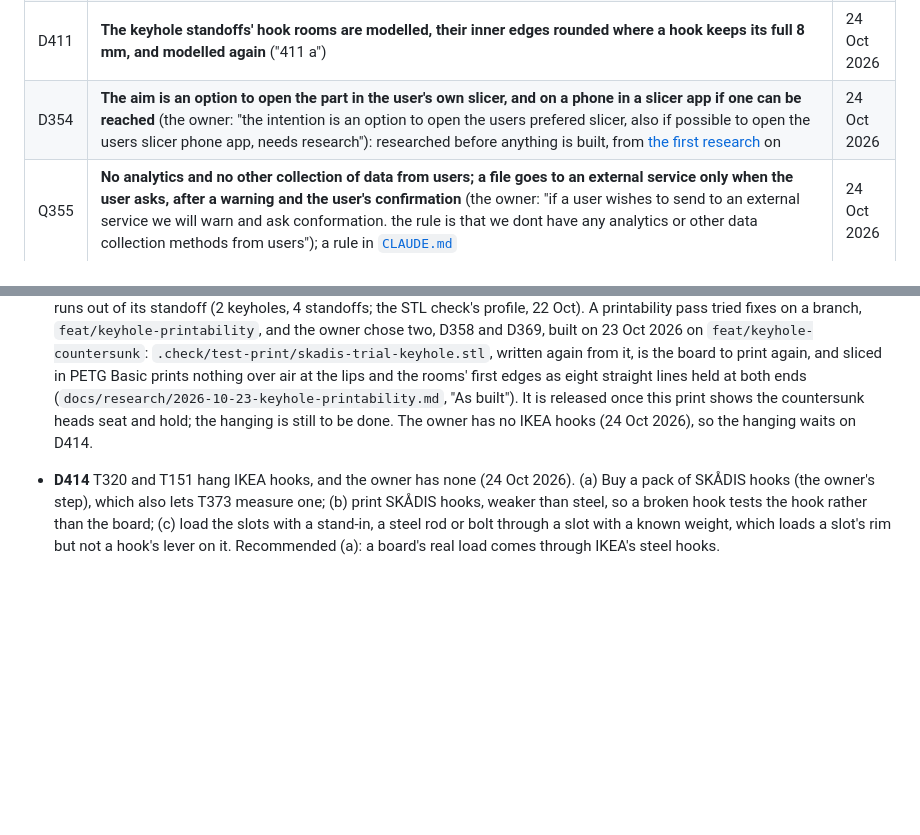
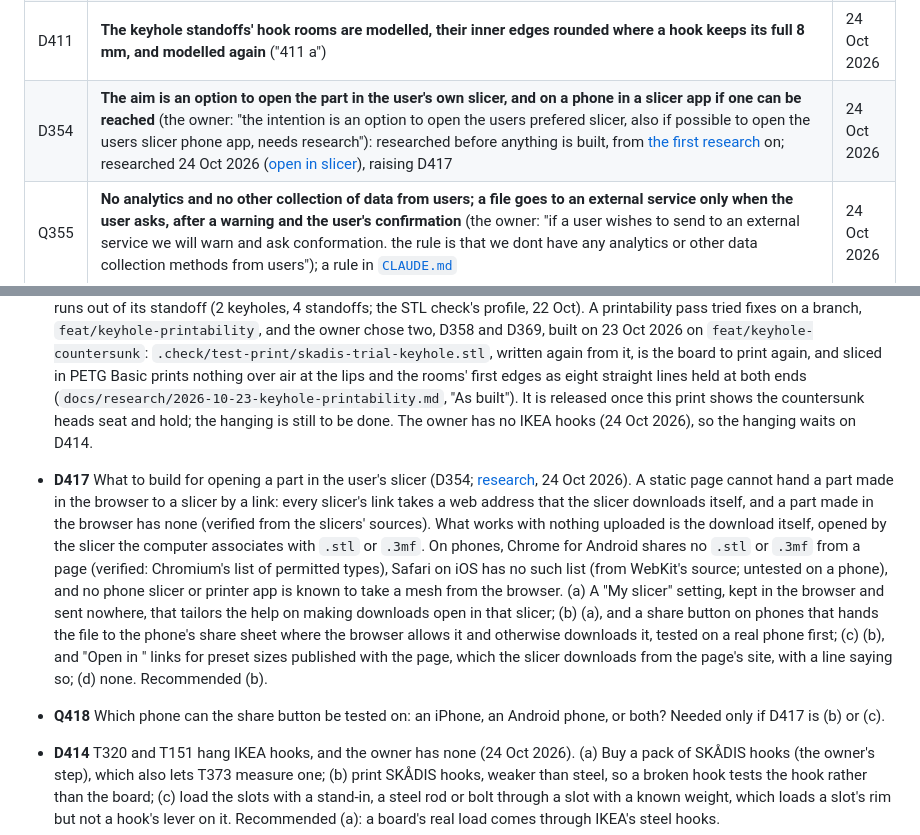
Before and after one commit to AlonRR/skadis-air, a Markdown page: docs/status.md, 2 parts joined by grey strips. Drawn GitHub-style; blank space fills up the shorter version.

Commit message:
docs(status): D354 researched, D417 and Q418 asked
The research on opening a part in the user's slicer or phone app is in;
D417 asks what to build from it, and Q418 which phone a share button
can be tested on.

```diff
--- a/docs/status.md
+++ b/docs/status.md
@@ -224,7 +224,7 @@ connector types drawn in [`figures/connector-types.png`](figures/connector-types
 | D409 | **The slot clip's root runs on over the bar's side chamfer** ("409 a"), so the post meets the bar on a curve all round, and the sharp edge left at the bar's sides, which sets the clip's capacity since D375, goes | 24 Oct 2026 |
 | D410 | **The lightened board's standoff pads stay as they are** ("410 b"): with D375 it holds 78 N in PLA on standoffs, about the skeleton's 73 N | 24 Oct 2026 |
 | D411 | **The keyhole standoffs' hook rooms are modelled, their inner edges rounded where a hook keeps its full 8 mm, and modelled again** ("411 a") | 24 Oct 2026 |
-| D354 | **The aim is an option to open the part in the user's own slicer, and on a phone in a slicer app if one can be reached** (the owner: "the intention is an option to open the users prefered slicer, also if possible to open the users slicer phone app, needs research"): researched before anything is built, from [the first research](research/2026-10-23-send-to-printer.md) on | 24 Oct 2026 |
+| D354 | **The aim is an option to open the part in the user's own slicer, and on a phone in a slicer app if one can be reached** (the owner: "the intention is an option to open the users prefered slicer, also if possible to open the users slicer phone app, needs research"): researched before anything is built, from [the first research](research/2026-10-23-send-to-printer.md) on; researched 24 Oct 2026 ([open in slicer](research/2026-10-24-open-in-slicer.md)), raising D417 | 24 Oct 2026 |
 | Q355 | **No analytics and no other collection of data from users; a file goes to an external service only when the user asks, after a warning and the user's confirmation** (the owner: "if a user wishes to send to an external service we will warn and ask conformation. the rule is that we dont have any analytics or other data collection methods from users"); a rule in [`CLAUDE.md`](../CLAUDE.md) | 24 Oct 2026 |
 | T373 | **Not done: the owner has no IKEA hooks** ("i dont own any ikea hooks"); the model's hook stays assumed (C332, C339), and D414 asks how T320 and T151 load their slots | 24 Oct 2026 |
 | A413 | **The design system's `v0.8.1` is adopted** ("413 y"): its help toggle and loading ring (its D94 and D95, asked for in A319) replace the page's own rules for them, and the page is checked for Sides overflowing a 375 px phone | 24 Oct 2026 |
@@ -320,6 +320,22 @@ clip (b4).
   once this print shows the countersunk heads seat and hold; the hanging is still to be done. The owner has no IKEA
   hooks (24 Oct 2026), so the hanging waits on D414.
 
+- **D417** What to build for opening a part in the user's slicer (D354;
+  [research](research/2026-10-24-open-in-slicer.md), 24 Oct 2026). A static page cannot hand a part made in the browser
+  to a slicer by a link: every slicer's link takes a web address that the slicer downloads itself, and a part made in
+  the browser has none (verified from the slicers' sources). What works with nothing uploaded is the download itself,
+  opened by the slicer the computer associates with `.stl` or `.3mf`. On phones, Chrome for Android shares no `.stl` or
+  `.3mf` from a page (verified: Chromium's list of permitted types), Safari on iOS has no such list (from WebKit's
+  source; untested on a phone), and no phone slicer or printer app is known to take a mesh from the browser.
+  (a) A "My slicer" setting, kept in the browser and sent nowhere, that tailors the help on making downloads open in
+  that slicer; (b) (a), and a share button on phones that hands the file to the phone's share sheet where the browser
+  allows it and otherwise downloads it, tested on a real phone first; (c) (b), and "Open in <slicer>" links for preset
+  sizes published with the page, which the slicer downloads from the page's site, with a line saying so; (d) none.
+  Recommended (b).
+
+- **Q418** Which phone can the share button be tested on: an iPhone, an Android phone, or both? Needed only if D417
+  is (b) or (c).
+
 - **D414** T320 and T151 hang IKEA hooks, and the owner has none (24 Oct 2026). (a) Buy a pack of SKÅDIS hooks (the
   owner's step), which also lets T373 measure one; (b) print SKÅDIS hooks, weaker than steel, so a broken hook tests
   the hook rather than the board; (c) load the slots with a stand-in, a steel rod or bolt through a slot with a known
```
